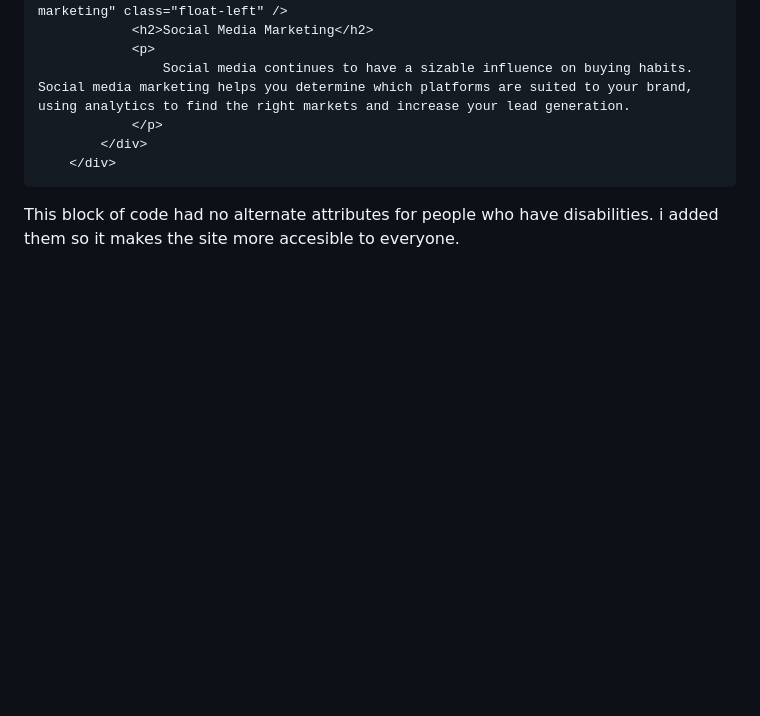
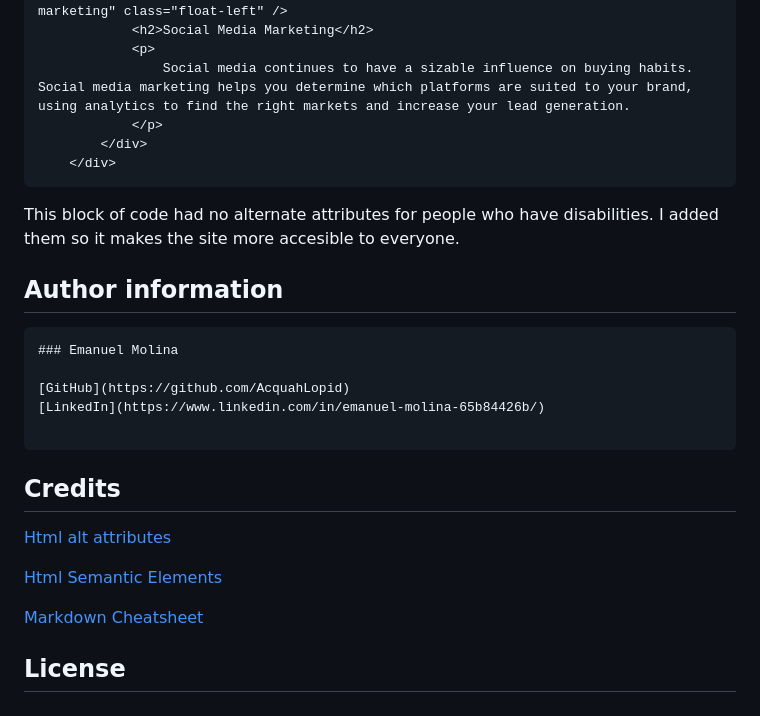
Before and after one commit to AcquahLopid/marketing-website-refatoring, a Markdown page: README.md, the part around the change. Drawn GitHub-style; blank space fills up the shorter version.

Commit message:
add credits to README.md

````diff
--- a/README.md
+++ b/README.md
@@ -121,4 +121,24 @@ updating this code because on the website users are not getting redirected where
     </div>
 ```
 
-This block of code had no alternate attributes for people who have disabilities. i added them so it makes the site more accesible to everyone.
+This block of code had no alternate attributes for people who have disabilities. I added them so it makes the site more accesible to everyone.
+
+## Author information
+
+```MD
+### Emanuel Molina
+
+[GitHub](https://github.com/AcquahLopid)
+[LinkedIn](https://www.linkedin.com/in/emanuel-molina-65b84426b/)
+
+```
+
+## Credits
+
+[Html alt attributes](https://www.w3schools.com/tags/att_area_alt.asp)
+
+[Html Semantic Elements](https://www.w3schools.com/html/html5_semantic_elements.asp)
+
+[Markdown Cheatsheet](https://github.com/adam-p/markdown-here/wiki/Markdown-Cheatsheet)
+
+## License
````
